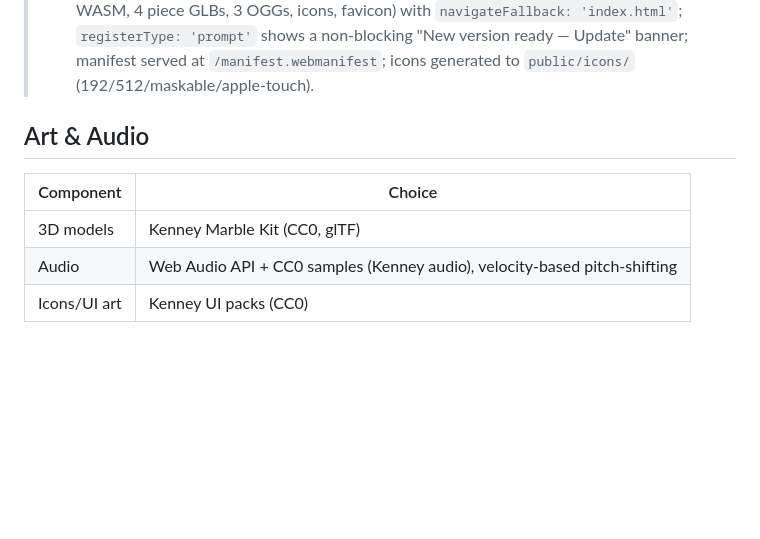
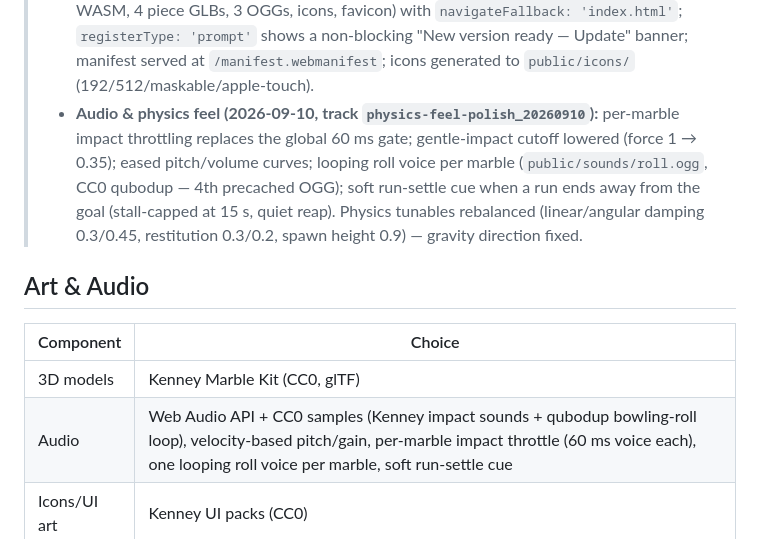
Before and after one commit to mansyar/marblescape, a Markdown page: conductor/tech-stack.md, the part around the change. Drawn GitHub-style; blank space fills up the shorter version.

Commit message:
docs(conductor): Synchronize docs for track 'Physics Feel Polish'

```diff
--- a/conductor/tech-stack.md
+++ b/conductor/tech-stack.md
@@ -17,13 +17,14 @@ Version-checked against npm registry on 2026-09-08.
 > - **Lint & format:** Biome 2.5.12 (user directive) — replaces ESLint/Prettier.
 > - **TypeScript:** 6.0.3 instead of 7.0.2. At scaffold time, TS 7's release postdates several lint toolchain peer ranges; pinned to 6.0.3 for toolchain compatibility. Revisit upgrade when the lint toolchain ecosystem fully supports TS 7.
 > - **PWA wiring (2026-09-09, track `pwa-offline_20260909`):** vite-plugin-pwa activated in `vite.config.ts` — Workbox `generateSW` precaches the full offline bundle (JS/CSS, Rapier WASM, 4 piece GLBs, 3 OGGs, icons, favicon) with `navigateFallback: 'index.html'`; `registerType: 'prompt'` shows a non-blocking "New version ready — Update" banner; manifest served at `/manifest.webmanifest`; icons generated to `public/icons/` (192/512/maskable/apple-touch).
+> - **Audio & physics feel (2026-09-10, track `physics-feel-polish_20260910`):** per-marble impact throttling replaces the global 60 ms gate; gentle-impact cutoff lowered (force 1 → 0.35); eased pitch/volume curves; looping roll voice per marble (`public/sounds/roll.ogg`, CC0 qubodup — 4th precached OGG); soft run-settle cue when a run ends away from the goal (stall-capped at 15 s, quiet reap). Physics tunables rebalanced (linear/angular damping 0.3/0.45, restitution 0.3/0.2, spawn height 0.9) — gravity direction fixed.
 
 ## Art & Audio
 
 | Component | Choice |
 |---|---|
 | 3D models | Kenney Marble Kit (CC0, glTF) |
-| Audio | Web Audio API + CC0 samples (Kenney audio), velocity-based pitch-shifting |
+| Audio | Web Audio API + CC0 samples (Kenney impact sounds + qubodup bowling-roll loop), velocity-based pitch/gain, per-marble impact throttle (60 ms voice each), one looping roll voice per marble, soft run-settle cue |
 | Icons/UI art | Kenney UI packs (CC0) |
 
 ## Data & Persistence
```
Also changed, not shown: conductor/product.md (+1 -1 lines).
